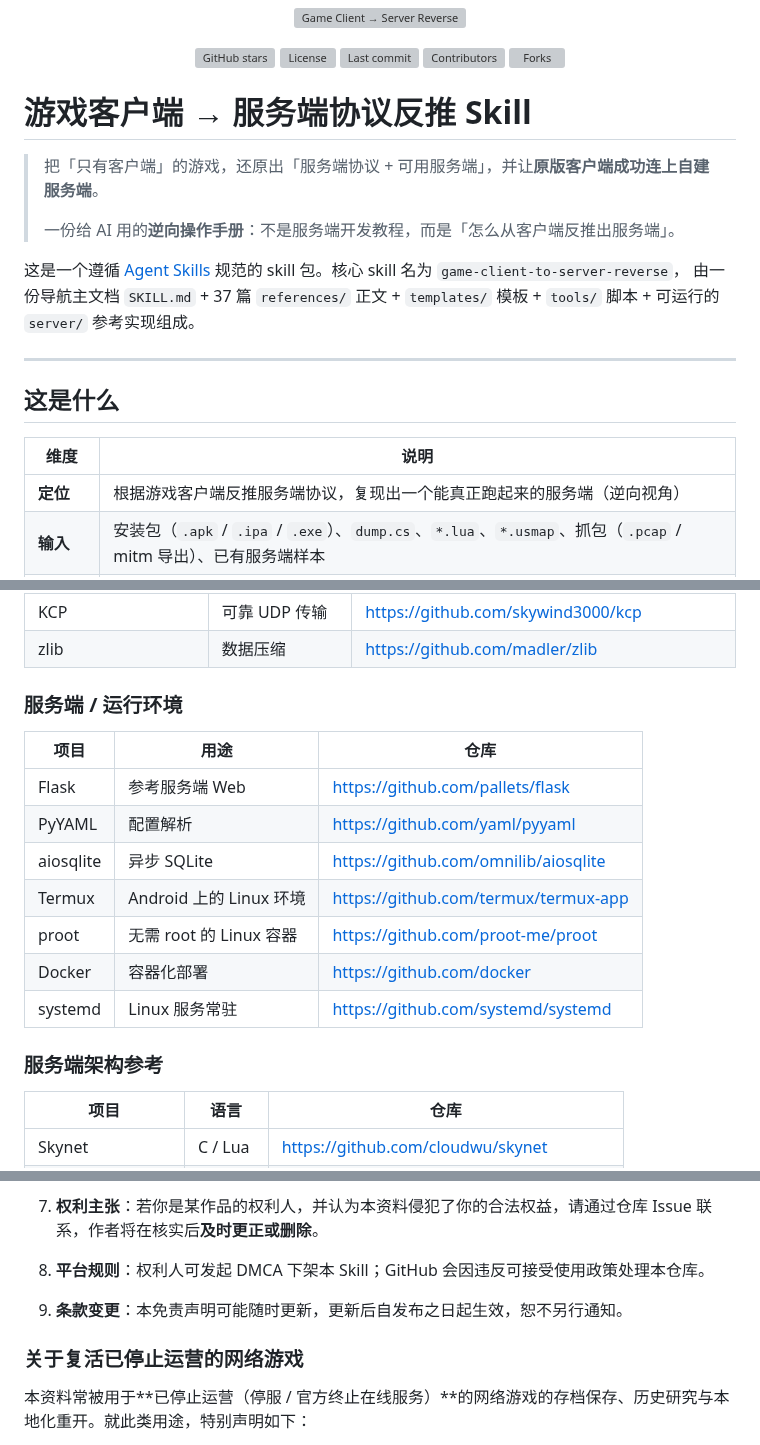
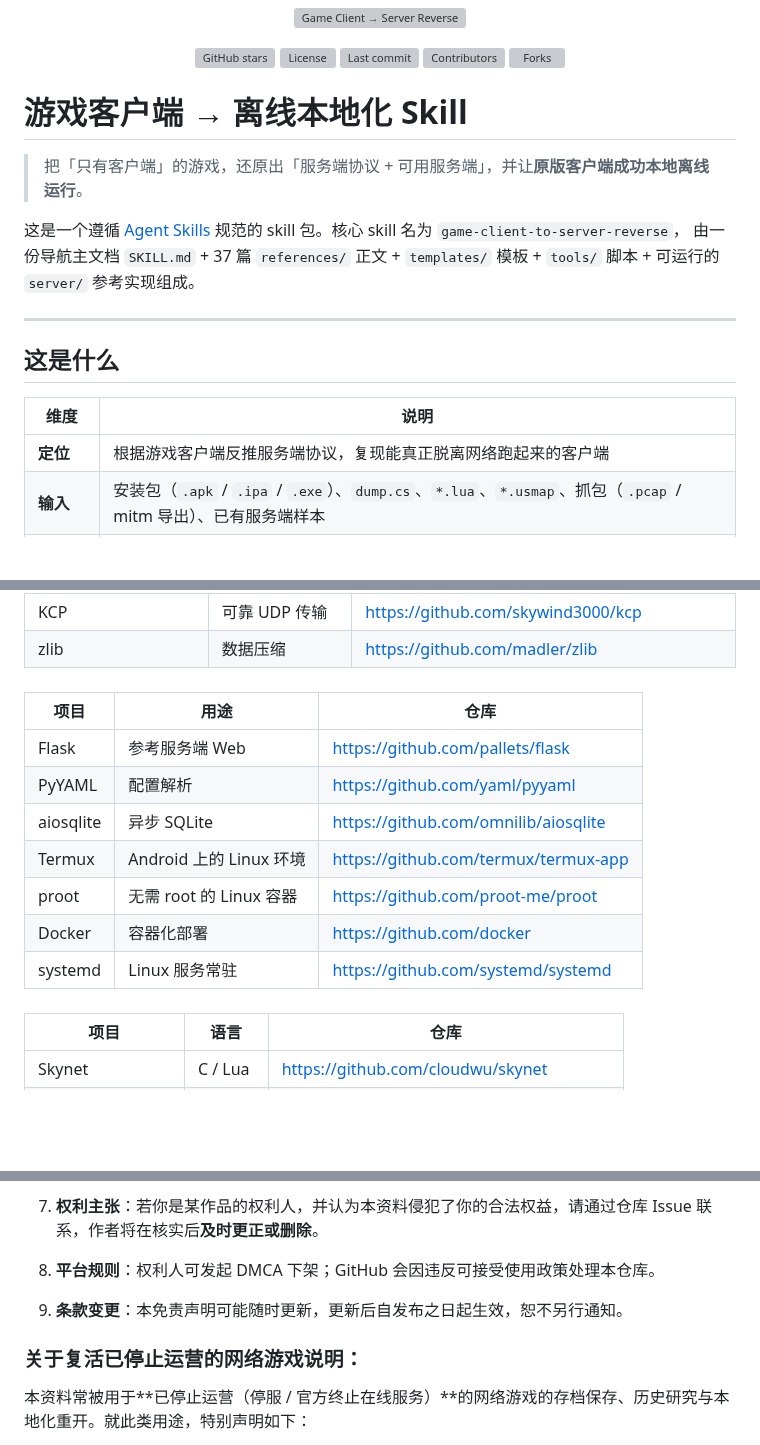
Before and after one commit to ShrugYu/game-client-to-server-reverse, a Markdown page: README.md, 3 parts joined by grey strips. Drawn GitHub-style; blank space fills up the shorter version; grey boxes are pictures that could not be loaded.

```diff
--- a/README.md
+++ b/README.md
@@ -17,11 +17,10 @@
   <a href="https://github.com/ShrugYu/game-client-to-server-reverse/forks"><img alt="Forks" src="https://shieldcn.dev/github/forks/ShrugYu/game-client-to-server-reverse.svg?variant=secondary&v=2"></a>
 </p>
 
-# 游戏客户端 → 服务端协议反推 Skill
+# 游戏客户端 → 离线本地化 Skill
 
-> 把「只有客户端」的游戏，还原出「服务端协议 + 可用服务端」，并让**原版客户端成功连上自建服务端**。
->
-> 一份给 AI 用的**逆向操作手册**：不是服务端开发教程，而是「怎么从客户端反推出服务端」。
+> 把「只有客户端」的游戏，还原出「服务端协议 + 可用服务端」，并让**原版客户端成功本地离线运行**。
+
 
 这是一个遵循 [Agent Skills](https://agentskills.io) 规范的 skill 包。核心 skill 名为 `game-client-to-server-reverse`，
 由一份导航主文档 `SKILL.md` + 37 篇 `references/` 正文 + `templates/` 模板 + `tools/` 脚本 + 可运行的 `server/` 参考实现组成。
@@ -32,7 +31,7 @@
 
 | 维度 | 说明 |
 |------|------|
-| **定位** | 根据游戏客户端反推服务端协议，复现出一个能真正跑起来的服务端（逆向视角） |
+| **定位** | 根据游戏客户端反推服务端协议，复现能真正脱离网络跑起来的客户端 |
 | **输入** | 安装包（`.apk` / `.ipa` / `.exe`）、`dump.cs`、`*.lua`、`*.usmap`、抓包（`.pcap` / mitm 导出）、已有服务端样本 |
 | **输出** | `project-profile` → `evidence-inventory` → `protocol.spec.yaml`（唯一事实来源）→ 服务端代码 + 部署 + 闭环验证 |
 | **引擎覆盖** | Unity（IL2CPP / Mono / Lua）、Unreal（UE4 / UE5）、Cocos2d-x / Cocos Creator（JS / Lua 热更） |
@@ -199,7 +198,7 @@ AI 会按这个顺序回应：
 | KCP | 可靠 UDP 传输 | https://github.com/skywind3000/kcp |
 | zlib | 数据压缩 | https://github.com/madler/zlib |
 
-### 服务端 / 运行环境
+###
 
 | 项目 | 用途 | 仓库 |
 |------|------|------|
@@ -211,7 +210,7 @@ AI 会按这个顺序回应：
 | Docker | 容器化部署 | https://github.com/docker |
 | systemd | Linux 服务常驻 | https://github.com/systemd/systemd |
 
-### 服务端架构参考
+###
 
 | 项目 | 语言 | 仓库 |
 |------|------|------|
@@ -242,11 +241,11 @@ AI 会按这个顺序回应：
 
 7. **权利主张**：若你是某作品的权利人，并认为本资料侵犯了你的合法权益，请通过仓库 Issue 联系，作者将在核实后**及时更正或删除**。
 
-8. **平台规则**：权利人可发起 DMCA 下架本 Skill；GitHub 会因违反可接受使用政策处理本仓库。
+8. **平台规则**：权利人可发起 DMCA 下架；GitHub 会因违反可接受使用政策处理本仓库。
 
 9. **条款变更**：本免责声明可能随时更新，更新后自发布之日起生效，恕不另行通知。
 
-### 关于复活已停止运营的网络游戏
+### 关于复活已停止运营的网络游戏说明：
 
 本资料常被用于**已停止运营（停服 / 官方终止在线服务）**的网络游戏的存档保存、历史研究与本地化重开。就此类用途，特别声明如下：
 
```
Also changed, not shown: other parts of README.md (+6 -6 lines).
